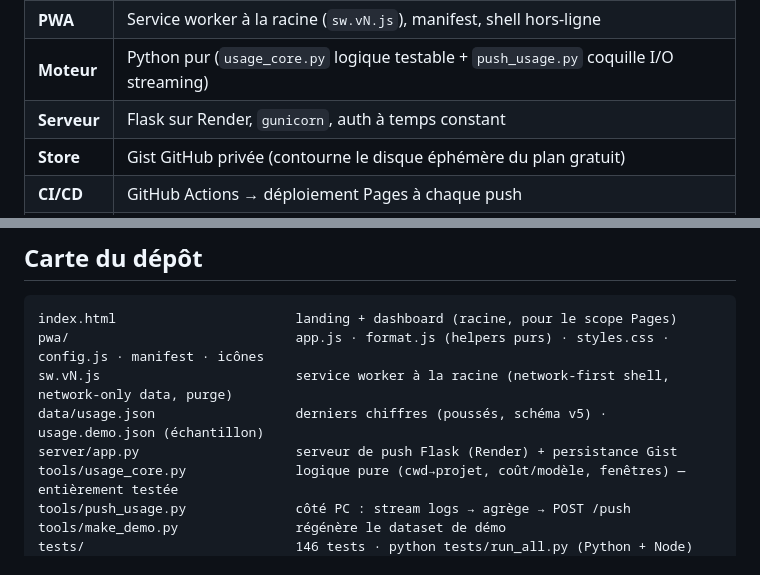
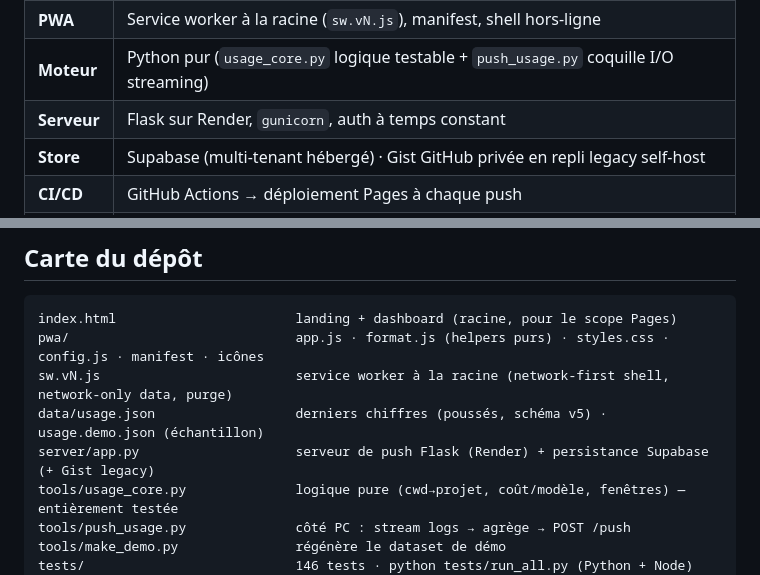
Before and after one commit to arochab/claude-eats-tokens, a Markdown page: README.md, 2 parts joined by grey strips. Rendered like a GitHub page.

```diff
--- a/README.md
+++ b/README.md
@@ -248,7 +248,7 @@ Ce projet assume ses limites — c'est ce qui le rend digne de confiance :
 | **PWA** | Service worker à la racine (`sw.vN.js`), manifest, shell hors-ligne |
 | **Moteur** | Python pur (`usage_core.py` logique testable + `push_usage.py` coquille I/O streaming) |
 | **Serveur** | Flask sur Render, `gunicorn`, auth à temps constant |
-| **Store** | Gist GitHub privée (contourne le disque éphémère du plan gratuit) |
+| **Store** | Supabase (multi-tenant hébergé) · Gist GitHub privée en repli legacy self-host |
 | **CI/CD** | GitHub Actions → déploiement Pages à chaque push |
 | **Design** | Charte Anthropic en CSS pur — crème `#F0EEE6`, slate `#1A1915`, terracotta `#CC785C`, clay `#D4A27F` ; serif éditoriale pour les chiffres clés, sans-serif pour l'UI |
 
@@ -273,7 +273,7 @@ index.html                       landing + dashboard (racine, pour le scope Page
 pwa/                             app.js · format.js (helpers purs) · styles.css · config.js · manifest · icônes
 sw.vN.js                         service worker à la racine (network-first shell, network-only data, purge)
 data/usage.json                  derniers chiffres (poussés, schéma v5) · usage.demo.json (échantillon)
-server/app.py                    serveur de push Flask (Render) + persistance Gist
+server/app.py                    serveur de push Flask (Render) + persistance Supabase (+ Gist legacy)
 tools/usage_core.py              logique pure (cwd→projet, coût/modèle, fenêtres) — entièrement testée
 tools/push_usage.py              côté PC : stream logs → agrège → POST /push
 tools/make_demo.py               régénère le dataset de démo
```
Also changed, not shown: other parts of README.md (+4 -4 lines), CLAUDE.md (+1 -1 lines), drafts/gtm/hn-responses-kit.md (added, +287 -0 lines).
